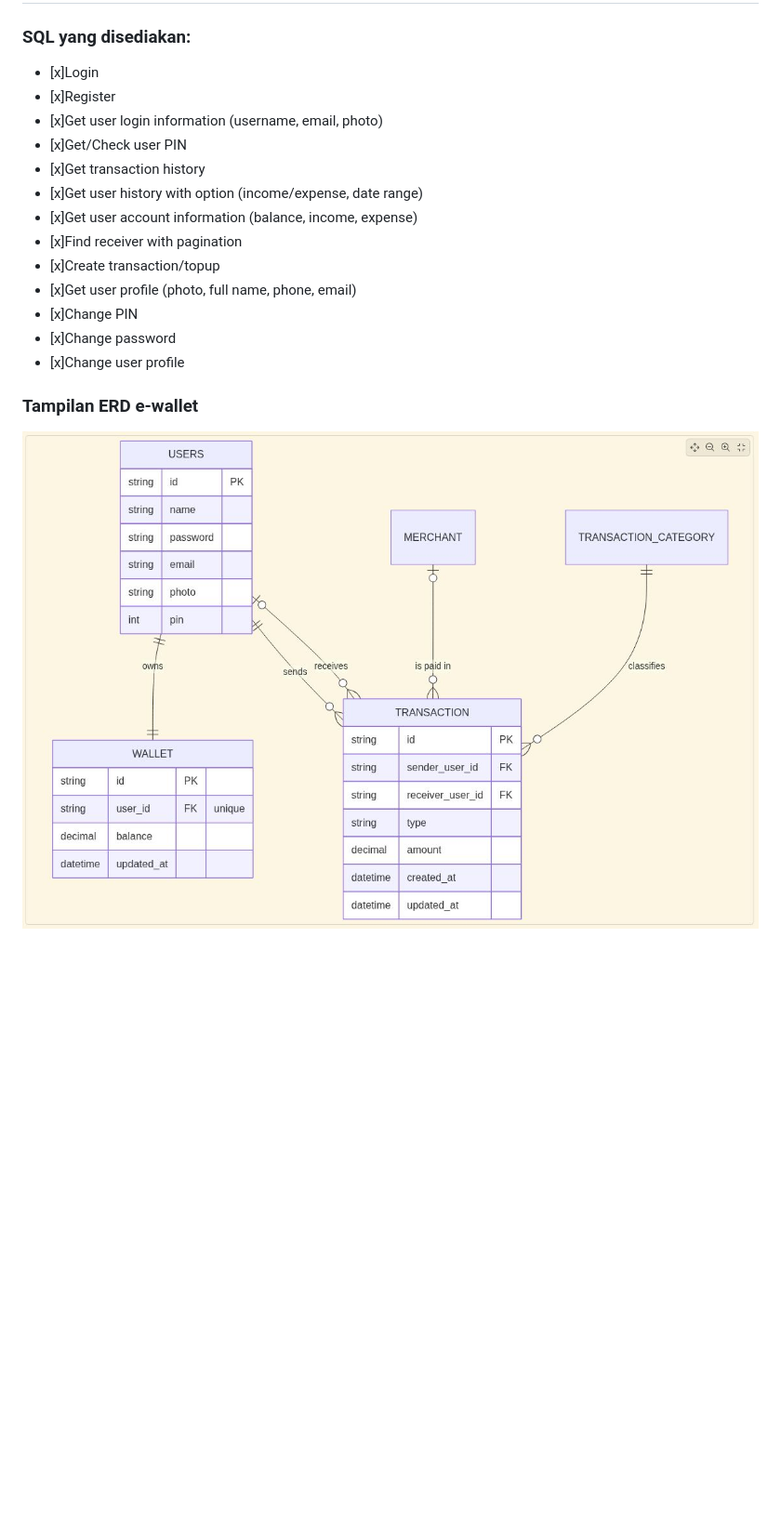
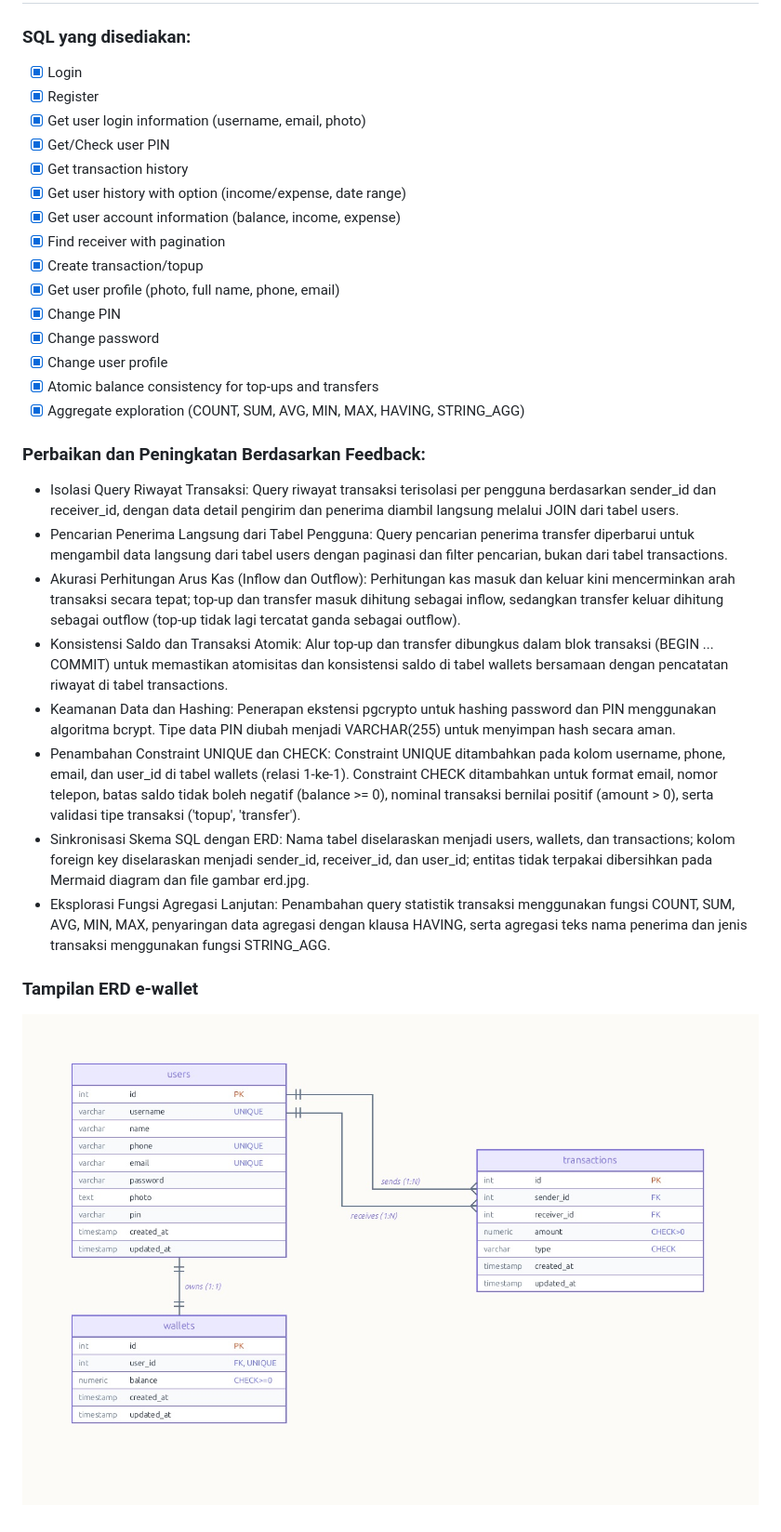
Before and after one commit to icangku/koda-b1-week3-db, a Markdown page: README.md, the part around the change. Shown at 93% size. GitHub-like rendering; pictures changed too: erd.jpg; blank space fills up the shorter version.

Commit message:
fix: perbaikan feedback

```diff
--- a/README.md
+++ b/README.md
@@ -2,19 +2,32 @@
 
 ### SQL yang disediakan:
 
-- [x]Login
-- [x]Register
-- [x]Get user login information (username, email, photo)
-- [x]Get/Check user PIN
-- [x]Get transaction history
-- [x]Get user history with option (income/expense, date range)
-- [x]Get user account information (balance, income, expense)
-- [x]Find receiver with pagination
-- [x]Create transaction/topup
-- [x]Get user profile (photo, full name, phone, email)
-- [x]Change PIN
-- [x]Change password
-- [x]Change user profile
+- [x] Login
+- [x] Register
+- [x] Get user login information (username, email, photo)
+- [x] Get/Check user PIN
+- [x] Get transaction history
+- [x] Get user history with option (income/expense, date range)
+- [x] Get user account information (balance, income, expense)
+- [x] Find receiver with pagination
+- [x] Create transaction/topup
+- [x] Get user profile (photo, full name, phone, email)
+- [x] Change PIN
+- [x] Change password
+- [x] Change user profile
+- [x] Atomic balance consistency for top-ups and transfers
+- [x] Aggregate exploration (COUNT, SUM, AVG, MIN, MAX, HAVING, STRING_AGG)
+
+### Perbaikan dan Peningkatan Berdasarkan Feedback:
+
+- Isolasi Query Riwayat Transaksi: Query riwayat transaksi terisolasi per pengguna berdasarkan sender_id dan receiver_id, dengan data detail pengirim dan penerima diambil langsung melalui JOIN dari tabel users.
+- Pencarian Penerima Langsung dari Tabel Pengguna: Query pencarian penerima transfer diperbarui untuk mengambil data langsung dari tabel users dengan paginasi dan filter pencarian, bukan dari tabel transactions.
+- Akurasi Perhitungan Arus Kas (Inflow dan Outflow): Perhitungan kas masuk dan keluar kini mencerminkan arah transaksi secara tepat; top-up dan transfer masuk dihitung sebagai inflow, sedangkan transfer keluar dihitung sebagai outflow (top-up tidak lagi tercatat ganda sebagai outflow).
+- Konsistensi Saldo dan Transaksi Atomik: Alur top-up dan transfer dibungkus dalam blok transaksi (BEGIN ... COMMIT) untuk memastikan atomisitas dan konsistensi saldo di tabel wallets bersamaan dengan pencatatan riwayat di tabel transactions.
+- Keamanan Data dan Hashing: Penerapan ekstensi pgcrypto untuk hashing password dan PIN menggunakan algoritma bcrypt. Tipe data PIN diubah menjadi VARCHAR(255) untuk menyimpan hash secara aman.
+- Penambahan Constraint UNIQUE dan CHECK: Constraint UNIQUE ditambahkan pada kolom username, phone, email, dan user_id di tabel wallets (relasi 1-ke-1). Constraint CHECK ditambahkan untuk format email, nomor telepon, batas saldo tidak boleh negatif (balance >= 0), nominal transaksi bernilai positif (amount > 0), serta validasi tipe transaksi ('topup', 'transfer').
+- Sinkronisasi Skema SQL dengan ERD: Nama tabel diselaraskan menjadi users, wallets, dan transactions; kolom foreign key diselaraskan menjadi sender_id, receiver_id, dan user_id; entitas tidak terpakai dibersihkan pada Mermaid diagram dan file gambar erd.jpg.
+- Eksplorasi Fungsi Agregasi Lanjutan: Penambahan query statistik transaksi menggunakan fungsi COUNT, SUM, AVG, MIN, MAX, penyaringan data agregasi dengan klausa HAVING, serta agregasi teks nama penerima dan jenis transaksi menggunakan fungsi STRING_AGG.
 
 ### Tampilan ERD e-wallet
 
```
Also changed, not shown: koda-b1-db3-ewallet.md (+31 -25 lines), 1 other file.
